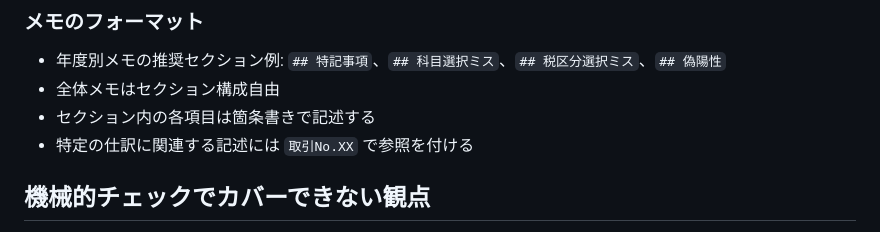
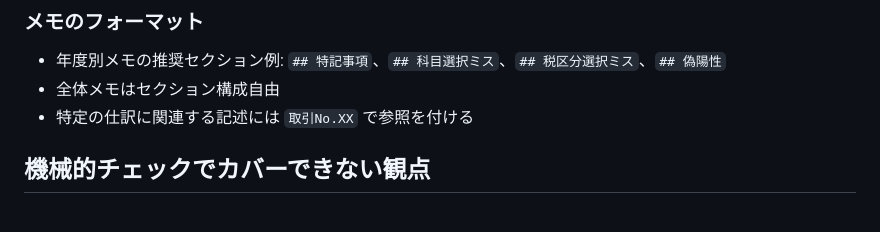
Before and after one commit to fal-works/mf-accounting-csv-analyzer, a Markdown page: analysis-flow.md, the part around the change. Drawn GitHub-style.

Commit message:
docs: 微修正

```diff
--- a/analysis-flow.md
+++ b/analysis-flow.md
@@ -58,7 +58,6 @@ uv run python -m analysis.tools.account_summary --target 2025
 
 - 年度別メモの推奨セクション例: `## 特記事項`、`## 科目選択ミス`、`## 税区分選択ミス`、`## 偽陽性`
 - 全体メモはセクション構成自由
-- セクション内の各項目は箇条書きで記述する
 - 特定の仕訳に関連する記述には `取引No.XX` で参照を付ける
 
 ## 機械的チェックでカバーできない観点
```
